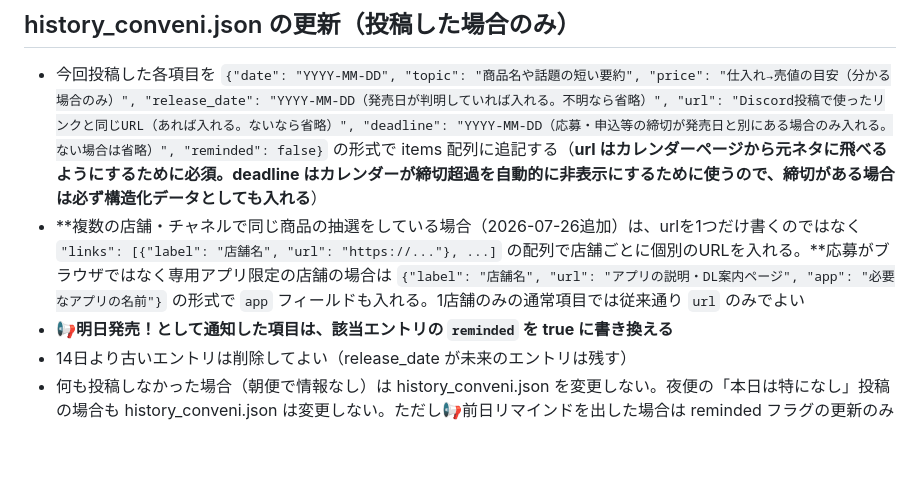
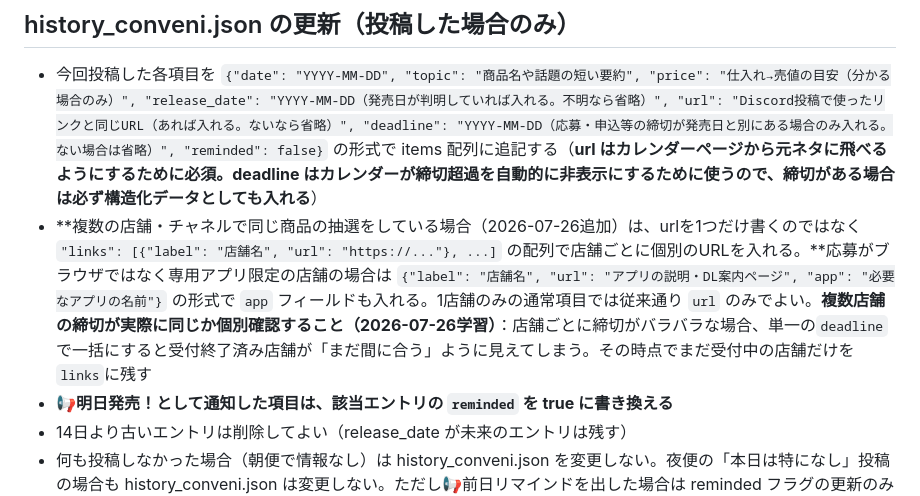
Before and after one commit to sajicosaji/resale-watch, a Markdown page: conveni_prompt.md, the part around the change. GitHub-like rendering; blank space fills up the shorter version.

```diff
--- a/conveni_prompt.md
+++ b/conveni_prompt.md
@@ -84,7 +84,7 @@ Web検索で分かるのは「全国規模の発売・実施の告知」だけ
 
 ## history_conveni.json の更新（投稿した場合のみ）
 - 今回投稿した各項目を `{"date": "YYYY-MM-DD", "topic": "商品名や話題の短い要約", "price": "仕入れ→売値の目安（分かる場合のみ）", "release_date": "YYYY-MM-DD（発売日が判明していれば入れる。不明なら省略）", "url": "Discord投稿で使ったリンクと同じURL（あれば入れる。ないなら省略）", "deadline": "YYYY-MM-DD（応募・申込等の締切が発売日と別にある場合のみ入れる。ない場合は省略）", "reminded": false}` の形式で items 配列に追記する（**url はカレンダーページから元ネタに飛べるようにするために必須。deadline はカレンダーが締切超過を自動的に非表示にするために使うので、締切がある場合は必ず構造化データとしても入れる**）
-- **複数の店舗・チャネルで同じ商品の抽選をしている場合（2026-07-26追加）は、urlを1つだけ書くのではなく `"links": [{"label": "店舗名", "url": "https://..."}, ...]` の配列で店舗ごとに個別のURLを入れる。**応募がブラウザではなく専用アプリ限定の店舗の場合は `{"label": "店舗名", "url": "アプリの説明・DL案内ページ", "app": "必要なアプリの名前"}` の形式で `app` フィールドも入れる。1店舗のみの通常項目では従来通り `url` のみでよい
+- **複数の店舗・チャネルで同じ商品の抽選をしている場合（2026-07-26追加）は、urlを1つだけ書くのではなく `"links": [{"label": "店舗名", "url": "https://..."}, ...]` の配列で店舗ごとに個別のURLを入れる。**応募がブラウザではなく専用アプリ限定の店舗の場合は `{"label": "店舗名", "url": "アプリの説明・DL案内ページ", "app": "必要なアプリの名前"}` の形式で `app` フィールドも入れる。1店舗のみの通常項目では従来通り `url` のみでよい。**複数店舗の締切が実際に同じか個別確認すること（2026-07-26学習）**：店舗ごとに締切がバラバラな場合、単一の`deadline`で一括にすると受付終了済み店舗が「まだ間に合う」ように見えてしまう。その時点でまだ受付中の店舗だけを`links`に残す
 - **📢明日発売！として通知した項目は、該当エントリの `reminded` を true に書き換える**
 - 14日より古いエントリは削除してよい（release_date が未来のエントリは残す）
 - 何も投稿しなかった場合（朝便で情報なし）は history_conveni.json を変更しない。夜便の「本日は特になし」投稿の場合も history_conveni.json は変更しない。ただし📢前日リマインドを出した場合は reminded フラグの更新のみ行う
```
Also changed, not shown: prompt.md (+1 -0 lines).
